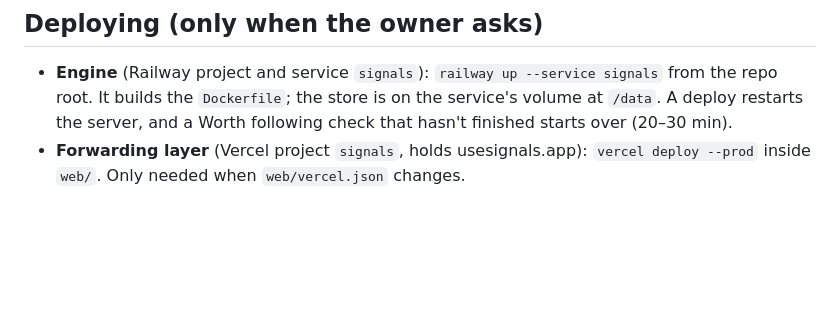
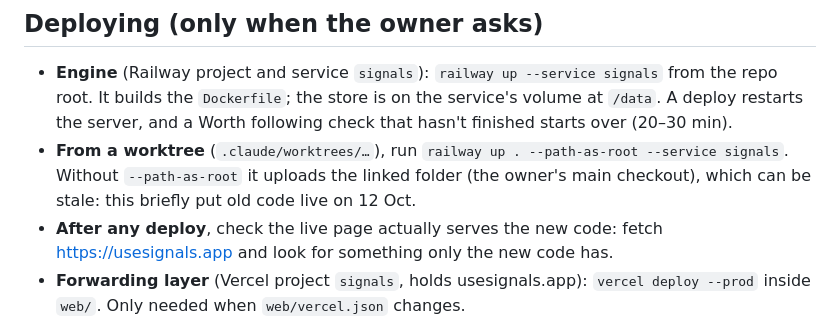
Before and after one commit to uselayer/layer-whales, a Markdown page: AGENTS.md, the part around the change. GitHub-like rendering; blank space fills up the shorter version.

Commit message:
AGENTS.md: deploy from a worktree with --path-as-root, then check it's live
Without --path-as-root, `railway up` uploads the linked folder (the owner's main
checkout), which can be stale: this briefly put old code live on 12 Oct.

Co-Authored-By: Claude Opus 5.5 (1M context) <noreply@anthropic.com>

```diff
--- a/AGENTS.md
+++ b/AGENTS.md
@@ -51,6 +51,11 @@ engine with `SIGNALS_HOSTED=1` on Railway, behind Vercel (see README, "Hosting")
 - **Engine** (Railway project and service `signals`): `railway up --service signals` from the repo root. It
   builds the `Dockerfile`; the store is on the service's volume at `/data`. A deploy restarts the server, and a
   Worth following check that hasn't finished starts over (20–30 min).
+- **From a worktree** (`.claude/worktrees/…`), run `railway up . --path-as-root --service signals`. Without
+  `--path-as-root` it uploads the linked folder (the owner's main checkout), which can be stale: this briefly
+  put old code live on 12 Oct.
+- **After any deploy**, check the live page actually serves the new code: fetch https://usesignals.app and look
+  for something only the new code has.
 - **Forwarding layer** (Vercel project `signals`, holds usesignals.app): `vercel deploy --prod` inside `web/`.
   Only needed when `web/vercel.json` changes.
 - A new checkout or folder isn't linked yet: run `railway link` (project and service `signals`) in the repo root
```
